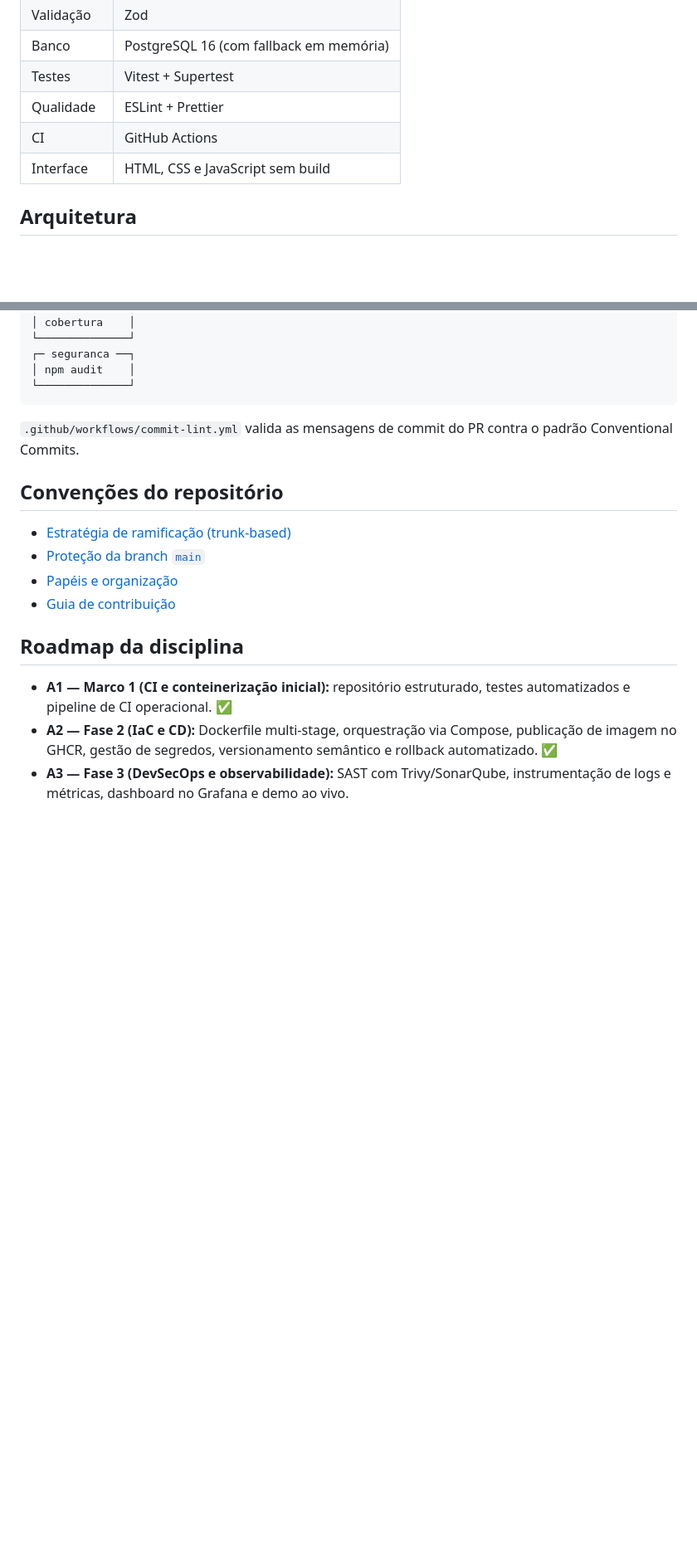
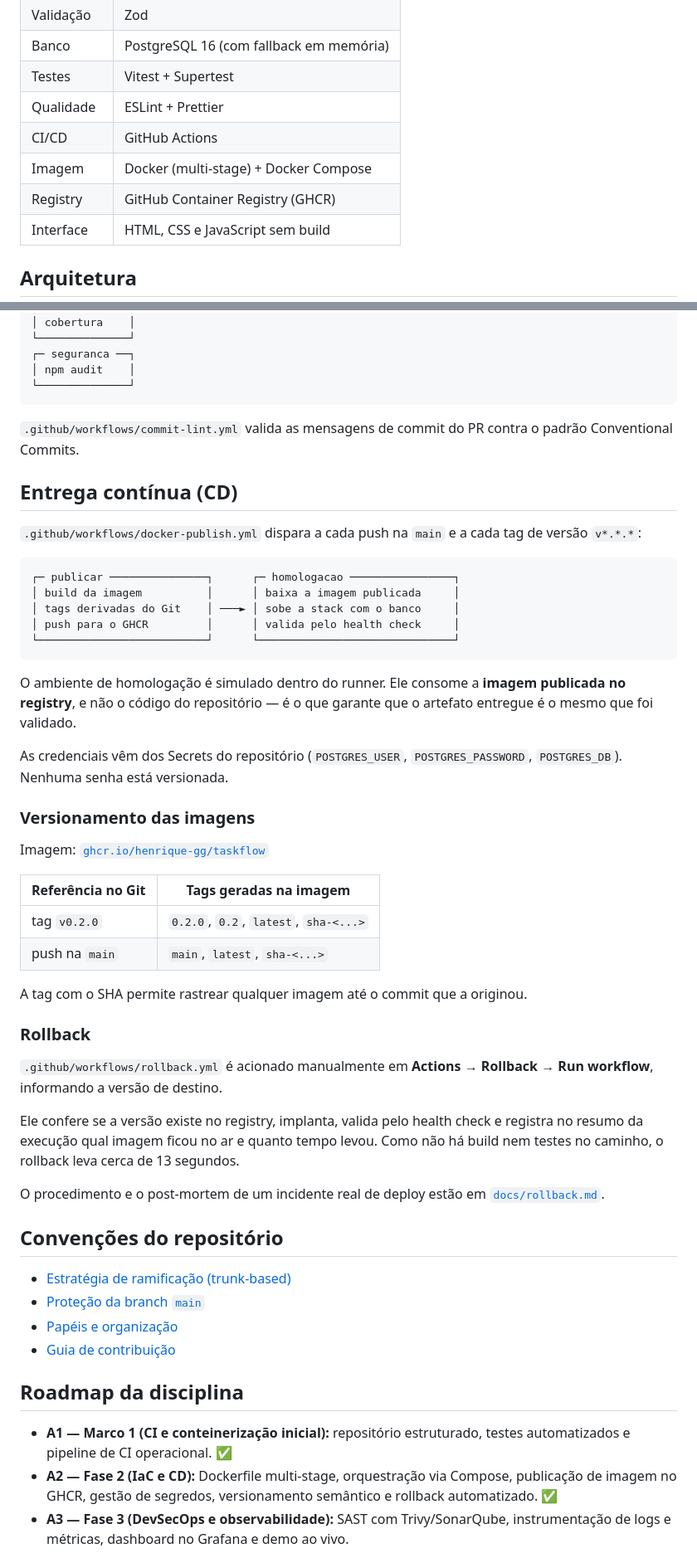
Before and after one commit to Henrique-GG/taskflow, a Markdown page: README.md, 2 parts joined by grey strips. Shown at 83% size. GitHub-like rendering; blank space fills up the shorter version.

Commit message:
docs: documentar conteinerizacao, entrega continua e rollback no readme (#8)
Co-authored-by: Claude <noreply@anthropic.com>

````diff
--- a/README.md
+++ b/README.md
@@ -20,7 +21,9 @@ pipeline e infraestrutura.
 | Banco     | PostgreSQL 16 (com fallback em memória) |
 | Testes    | Vitest + Supertest                      |
 | Qualidade | ESLint + Prettier                       |
-| CI        | GitHub Actions                          |
+| CI/CD     | GitHub Actions                          |
+| Imagem    | Docker (multi-stage) + Docker Compose   |
+| Registry  | GitHub Container Registry (GHCR)        |
 | Interface | HTML, CSS e JavaScript sem build        |
 
 ## Arquitetura
@@ -137,6 +162,49 @@ da data em que a suíte roda.
 `.github/workflows/commit-lint.yml` valida as mensagens de commit do PR contra o
 padrão Conventional Commits.
 
+## Entrega contínua (CD)
+
+`.github/workflows/docker-publish.yml` dispara a cada push na `main` e a cada
+tag de versão `v*.*.*`:
+
+```
+┌─ publicar ───────────────┐      ┌─ homologacao ────────────────┐
+│ build da imagem          │      │ baixa a imagem publicada     │
+│ tags derivadas do Git    │ ───► │ sobe a stack com o banco     │
+│ push para o GHCR         │      │ valida pelo health check     │
+└──────────────────────────┘      └──────────────────────────────┘
+```
+
+O ambiente de homologação é simulado dentro do runner. Ele consome a **imagem
+publicada no registry**, e não o código do repositório — é o que garante que o
+artefato entregue é o mesmo que foi validado.
+
+As credenciais vêm dos Secrets do repositório (`POSTGRES_USER`,
+`POSTGRES_PASSWORD`, `POSTGRES_DB`). Nenhuma senha está versionada.
+
+### Versionamento das imagens
+
+Imagem: [`ghcr.io/henrique-gg/taskflow`](https://github.com/Henrique-GG/taskflow/pkgs/container/taskflow)
+
+| Referência no Git | Tags geradas na imagem                |
+| ----------------- | ------------------------------------- |
+| tag `v0.2.0`      | `0.2.0`, `0.2`, `latest`, `sha-<...>` |
+| push na `main`    | `main`, `latest`, `sha-<...>`         |
+
+A tag com o SHA permite rastrear qualquer imagem até o commit que a originou.
+
+### Rollback
+
+`.github/workflows/rollback.yml` é acionado manualmente em **Actions → Rollback
+→ Run workflow**, informando a versão de destino.
+
+Ele confere se a versão existe no registry, implanta, valida pelo health check e
+registra no resumo da execução qual imagem ficou no ar e quanto tempo levou.
+Como não há build nem testes no caminho, o rollback leva cerca de 13 segundos.
+
+O procedimento e o post-mortem de um incidente real de deploy estão em
+[`docs/rollback.md`](docs/rollback.md).
+
 ## Convenções do repositório
 
 - [Estratégia de ramificação (trunk-based)](docs/estrategia-de-branches.md)
````
Also changed, not shown: other parts of README.md (+28 -5 lines).
